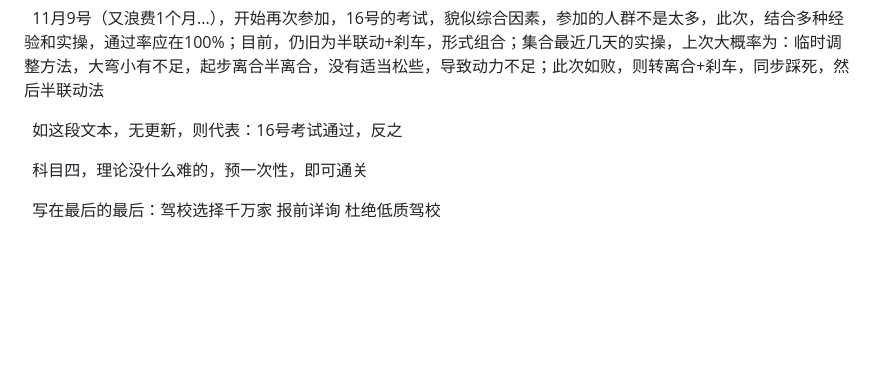
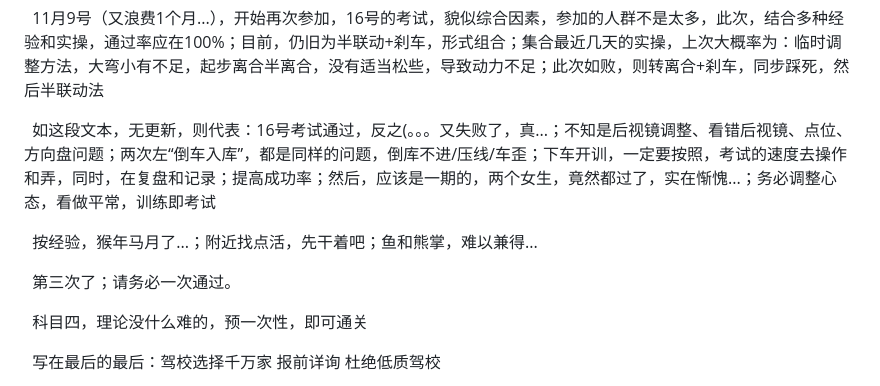
Before and after one commit to 3road/3road.github.io, a Markdown page: README.md, the part around the change. GitHub-like rendering; blank space fills up the shorter version.

```diff
--- a/README.md
+++ b/README.md
@@ -104,7 +104,11 @@ https://www.dt.gov.cn/dtszf/bumdth/202311/2b2cb06668bc4d82a24e3c7f66c4ecc6.shtml
 
 &nbsp;&nbsp;11月9号（又浪费1个月...），开始再次参加，16号的考试，貌似综合因素，参加的人群不是太多，此次，结合多种经验和实操，通过率应在100%；目前，仍旧为半联动+刹车，形式组合；集合最近几天的实操，上次大概率为：临时调整方法，大弯小有不足，起步离合半离合，没有适当松些，导致动力不足；此次如败，则转离合+刹车，同步踩死，然后半联动法
 
-&nbsp;&nbsp;如这段文本，无更新，则代表：16号考试通过，反之
+&nbsp;&nbsp;如这段文本，无更新，则代表：16号考试通过，反之(。。。又失败了，真...；不知是后视镜调整、看错后视镜、点位、方向盘问题；两次左“倒车入库”，都是同样的问题，倒库不进/压线/车歪；下车开训，一定要按照，考试的速度去操作和弄，同时，在复盘和记录；提高成功率；然后，应该是一期的，两个女生，竟然都过了，实在惭愧...；务必调整心态，看做平常，训练即考试
+
+&nbsp;&nbsp;按经验，猴年马月了...；附近找点活，先干着吧；鱼和熊掌，难以兼得...
+
+&nbsp;&nbsp;第三次了；请务必一次通过。
 
 &nbsp;&nbsp;科目四，理论没什么难的，预一次性，即可通关
 
```
